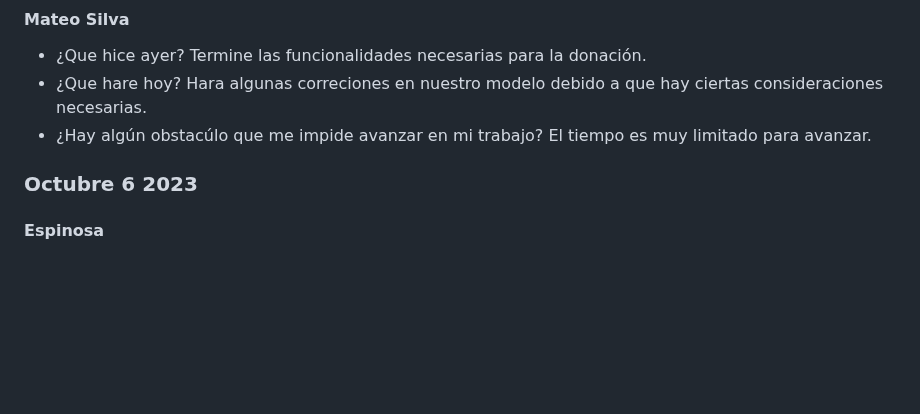
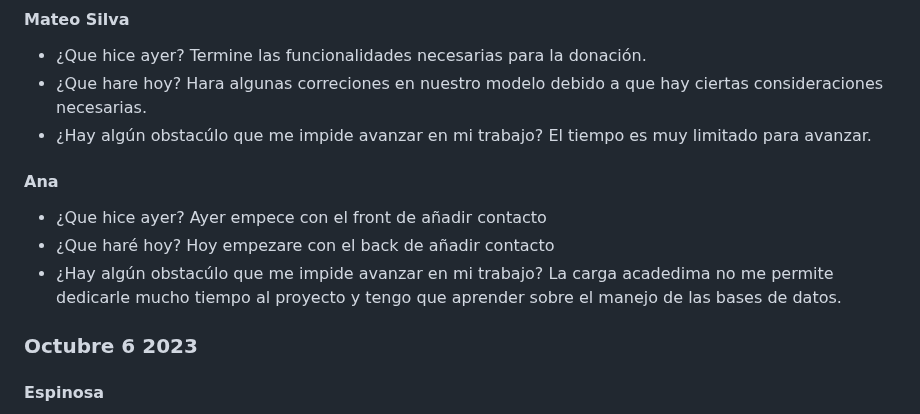
Before and after one commit to JuanJoDiaz19/CRM-filantropia-Icesi, a Markdown page: daily-reports.md, the part around one of its changes. Drawn GitHub-style; blank space fills up the shorter version.

```diff
--- a/daily-reports.md
+++ b/daily-reports.md
@@ -420,6 +436,14 @@ El tiempo que le tengo que dedicar a otras materias
 * ¿Hay algún obstacúlo que me impide avanzar en mi trabajo?
   El tiempo es muy limitado para avanzar.
 
+#### Ana
+* ¿Que hice ayer?
+  Ayer empece con el front de añadir contacto
+* ¿Que haré hoy?
+  Hoy empezare con el back de añadir contacto
+* ¿Hay algún obstacúlo que me impide avanzar en mi trabajo?
+  La carga acadedima no me permite dedicarle mucho tiempo al proyecto y tengo que aprender sobre el manejo de las bases de datos.
+
 
 ### Octubre 6 2023
 
```
Also changed, not shown: other parts of daily-reports.md (+42 -0 lines).
